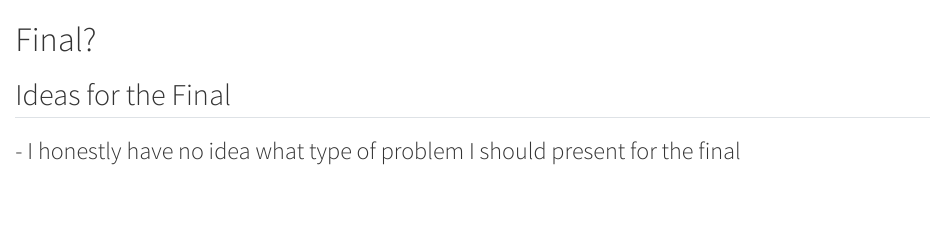
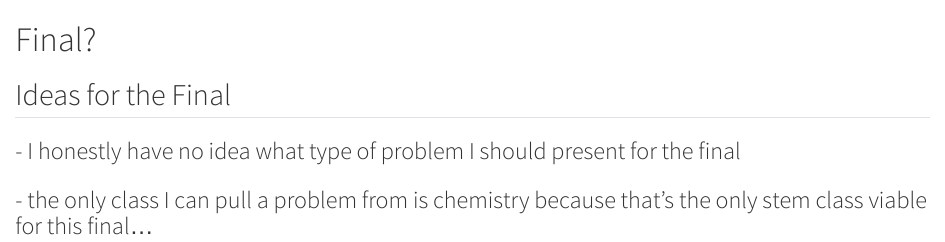
Before and after one commit to ahyun-2029/learning_githubpages, a Quarto document (index.qmd): the page in a window 1100 px wide, from its top. Rendered offline with R 4.5, knitr and Pandoc in place of Quarto, with nearby package versions.

Commit message:
another update on md file

```diff
--- a/index.qmd
+++ b/index.qmd
@@ -8,3 +8,4 @@ format:
 # Final?
 ## Ideas for the Final
 ### - I honestly have no idea what type of problem I should present for the final
+### - the only class I can pull a problem from is chemistry because that's the only stem class viable for this final...
```
